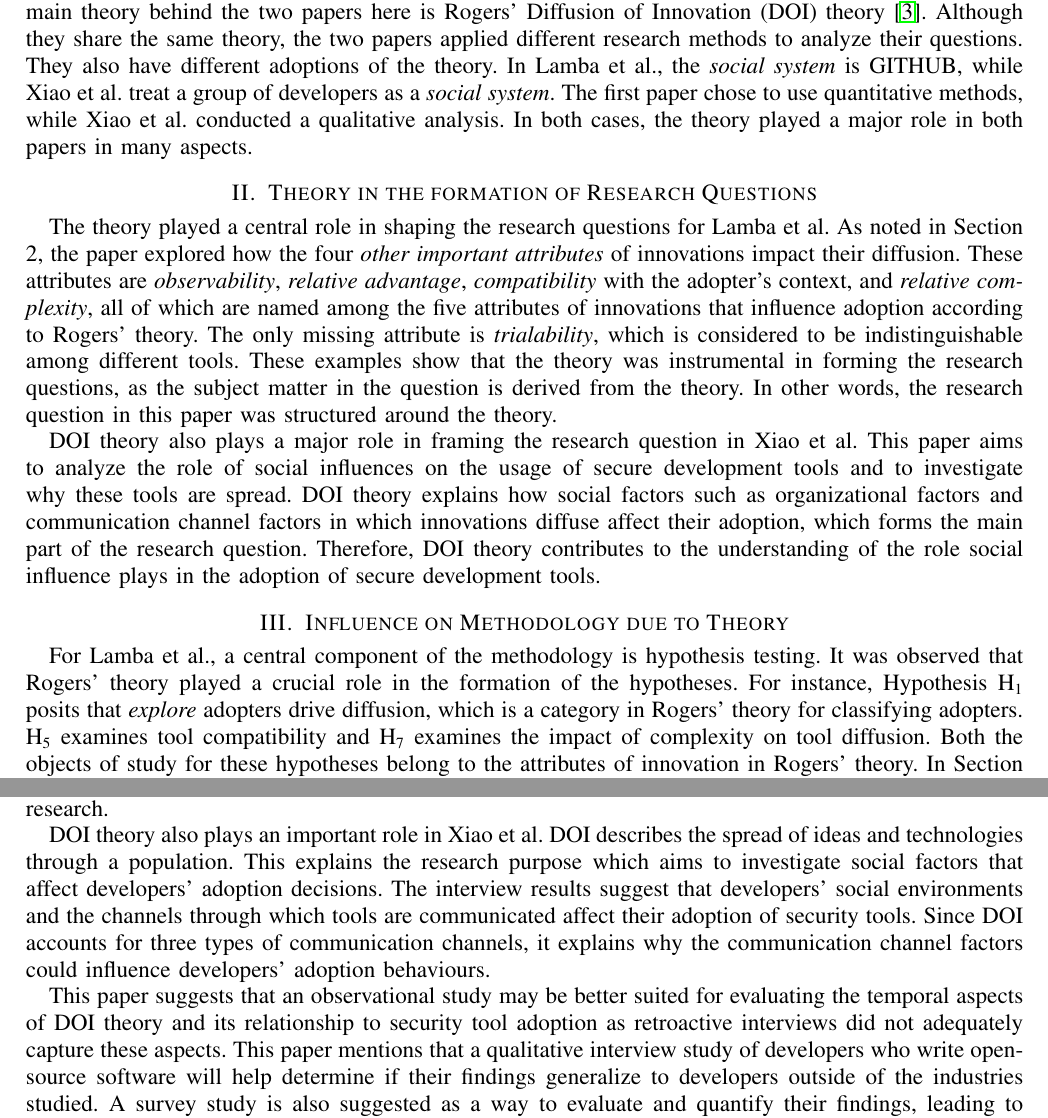
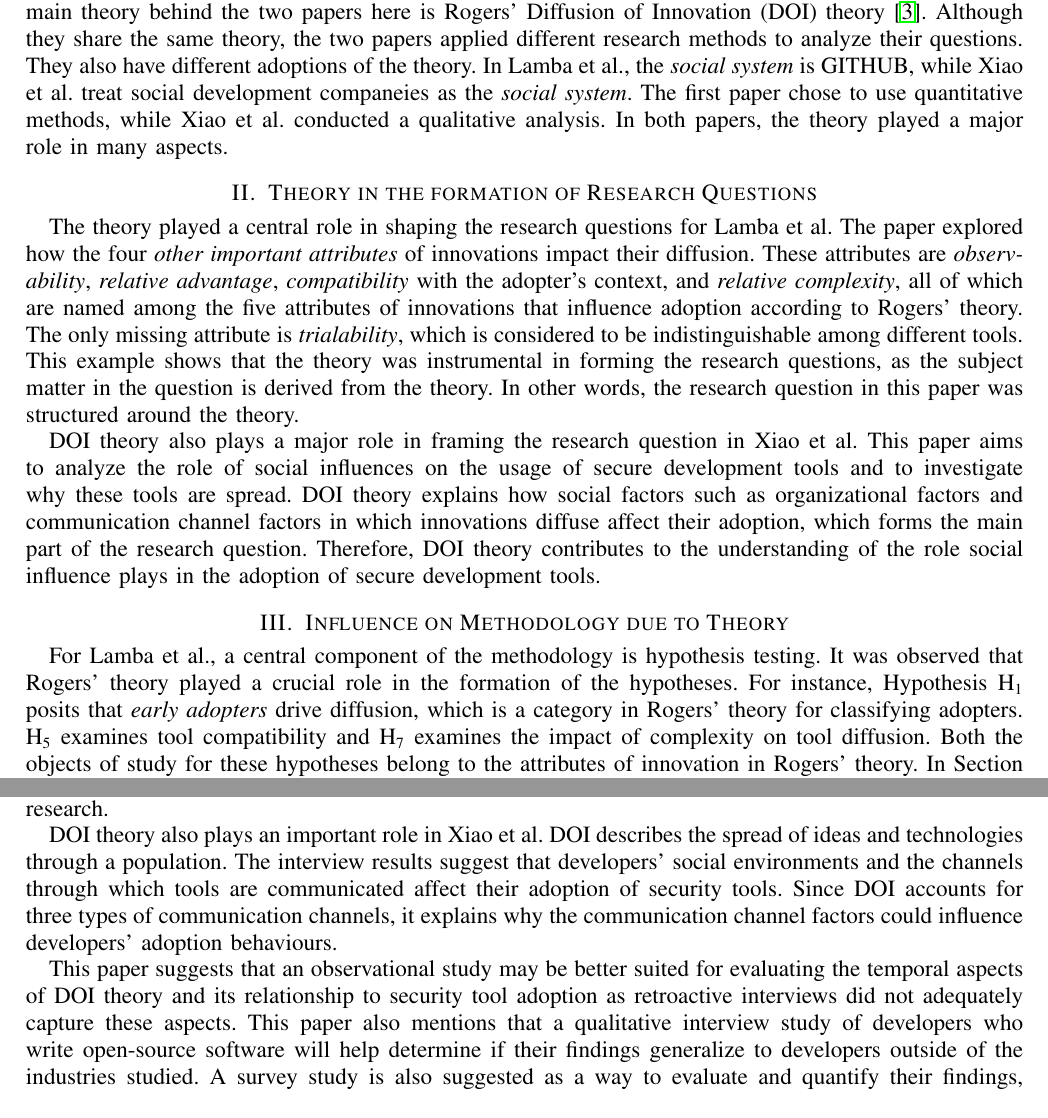
Before and after one commit to navh/ece1785, a LaTeX problem sheet (assignment2/assignment2.tex): two parts of pages 1 and 2 of 3, joined at a grey line, cut so that both start at the same text. Compiled offline with pdfLaTeX; a missing font is replaced by an installed copy or a similar font; a LaTeX package or settings file that is missing is left out.

Commit message:
submit version

```diff
--- a/assignment2/assignment2.tex
+++ b/assignment2/assignment2.tex
@@ -33,23 +33,23 @@
 \section{Introduction}
 
 In this assignment, we studied two papers. One is Lamba et al.~\cite{lamba2020heard}, and the other is Xiao et al.~\cite{xiao2014social}. The main theory behind the two papers here is Rogers' Diffusion of Innovation (DOI) theory~\cite{rogers1995attributes}.
-Although they share the same theory, the two papers applied different research methods to analyze their questions. They also have different adoptions of the theory. In Lamba et al., the \textit{social system} is GITHUB, while Xiao et al. treat a group of developers as a \textit{social system}.
-The first paper chose to use quantitative methods, while Xiao et al. conducted a qualitative analysis. In both cases, the theory played a major role in both papers in many aspects.
+Although they share the same theory, the two papers applied different research methods to analyze their questions. They also have different adoptions of the theory. In Lamba et al., the \textit{social system} is GITHUB, while Xiao et al. treat social development companeies as the \textit{social system}.
+The first paper chose to use quantitative methods, while Xiao et al. conducted a qualitative analysis. In both papers, the theory played a major role in many aspects.
 
 %\section{Heard it through the {\sc Git}vine}
 
 %Heard it through the {\sc Git}vine: an empirical study of tool diffusion across the npm ecosystem~\cite{lamba2020heard}.
 
 \section{Theory in the formation of Research Questions}
-The theory played a central role in shaping the research questions for Lamba et al. As noted in Section 2, the paper explored how the four \textit{other important attributes} of innovations impact their diffusion.
+The theory played a central role in shaping the research questions for Lamba et al. The paper explored how the four \textit{other important attributes} of innovations impact their diffusion.
 These attributes are \textit{observability}, \textit{relative advantage}, \textit{compatibility} with the adopter's context, and \textit{relative complexity}, all of which are named among the five attributes of innovations that influence adoption according to Rogers' theory. The only missing attribute is \textit{trialability}, which is considered to be indistinguishable among different tools.
-These examples show that the theory was instrumental in forming the research questions, as the subject matter in the question is derived from the theory. In other words, the research question in this paper was structured around the theory.
+This example shows that the theory was instrumental in forming the research questions, as the subject matter in the question is derived from the theory. In other words, the research question in this paper was structured around the theory.
 
 DOI theory also plays a major role in framing the research question in Xiao et al. This paper aims to analyze the role of social influences on the usage of secure development tools and to investigate why these tools are spread. DOI theory explains how social factors such as organizational factors and communication channel factors in which innovations diffuse affect their adoption,
 which forms the main part of the research question. Therefore, DOI theory contributes to the understanding of the role social influence plays in the adoption of secure development tools.
 \section{Influence on Methodology due to Theory}
 For Lamba et al., a central component of the methodology is hypothesis testing. It was observed that Rogers' theory played a crucial role in the formation of the hypotheses.
-For instance, Hypothesis H\textsubscript{1}  posits that \textit{explore} adopters drive diffusion, which is a category in Rogers' theory for classifying adopters.
+For instance, Hypothesis H\textsubscript{1}  posits that \textit{early adopters} drive diffusion, which is a category in Rogers' theory for classifying adopters.
 H\textsubscript{5} examines tool compatibility and H\textsubscript{7} examines the impact of complexity on tool diffusion. Both the objects of study for these hypotheses belong to the attributes of innovation in Rogers' theory.
 In Section 4, the authors also mention that badges were selected as proxies for tool use because they have higher observability, which is another attribute mentioned in the theory.
 Thus, it can be concluded that the theory has a strong impact on the methodology, as it informs the development of hypotheses and the choice of the study objects.
@@ -77,10 +77,10 @@ The authors presented their findings from the perspective of the theory.
 DOI theory also helps researchers identify new questions, which focus on two attributes of innovation that they do not explore thoroughly in this paper, \textit{trialability} and \textit{observability}.
 This shows that the theory was instrumental both in providing an explanation for the results and generating new questions for future research.
 
-DOI theory also plays an important role in Xiao et al. DOI describes the spread of ideas and technologies through a population. This explains the research purpose which aims to investigate social factors that affect developers' adoption decisions.
+DOI theory also plays an important role in Xiao et al. DOI describes the spread of ideas and technologies through a population.
 The interview results suggest that developers' social environments and the channels through which tools are communicated affect their adoption of security tools. Since DOI accounts for three types of communication channels, it explains why the communication channel factors could influence developers' adoption behaviours.
 
-This paper suggests that an observational study may be better suited for evaluating the temporal aspects of DOI theory and its relationship to security tool adoption as retroactive interviews did not adequately capture these aspects. This paper mentions that a qualitative interview study of developers who write open-source software will help determine if their findings generalize to developers outside of the industries studied.
+This paper suggests that an observational study may be better suited for evaluating the temporal aspects of DOI theory and its relationship to security tool adoption as retroactive interviews did not adequately capture these aspects. This paper also mentions that a qualitative interview study of developers who write open-source software will help determine if their findings generalize to developers outside of the industries studied.
 A survey study is also suggested as a way to evaluate and quantify their findings, leading to validated recommendations for managers seeking to increase security tool adoption in their organizations.
 \section{Conclusion}
 
```
Also changed, not shown: assignment2/assignment2.tex (2 more changed lines), 1 other file.
